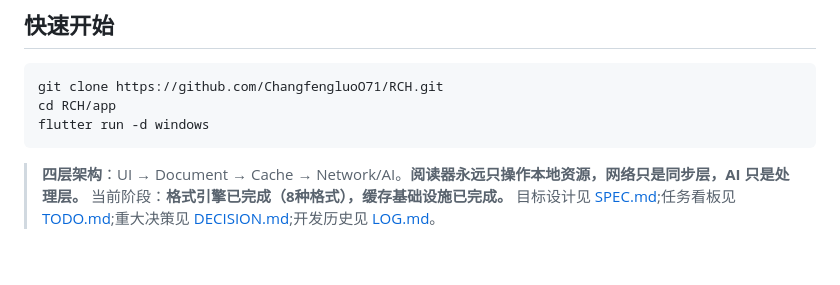
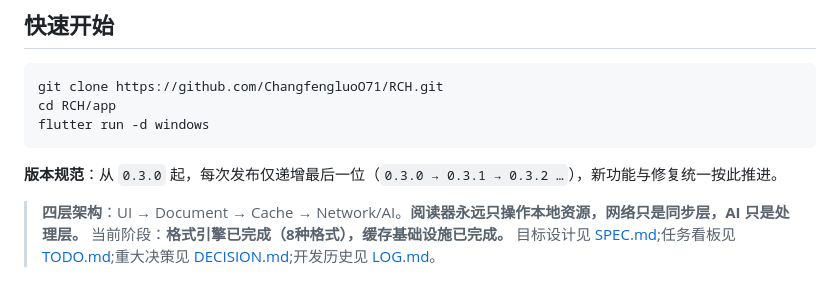
Before and after one commit to ChangfengluoO71/RCH, a Markdown page: README.md, the part around the change. Rendered like a GitHub page; blank space fills up the shorter version.

Commit message:
docs: 版本规范 — 自 0.3.0 起仅递增最后一位（0.3.0→0.3.1→…）

````diff
--- a/README.md
+++ b/README.md
@@ -24,6 +24,8 @@ git clone https://github.com/ChangfengluoO71/RCH.git
 cd RCH/app
 flutter run -d windows
 ```
+
+**版本规范**：从 `0.3.0` 起，每次发布仅递增最后一位（`0.3.0 → 0.3.1 → 0.3.2 …`），新功能与修复统一按此推进。
 
 > **四层架构**：UI → Document → Cache → Network/AI。**阅读器永远只操作本地资源，网络只是同步层，AI 只是处理层。**
 > 当前阶段：**格式引擎已完成（8种格式），缓存基础设施已完成。**
````
Also changed, not shown: CHANGELOG.md (+2 -0 lines).
